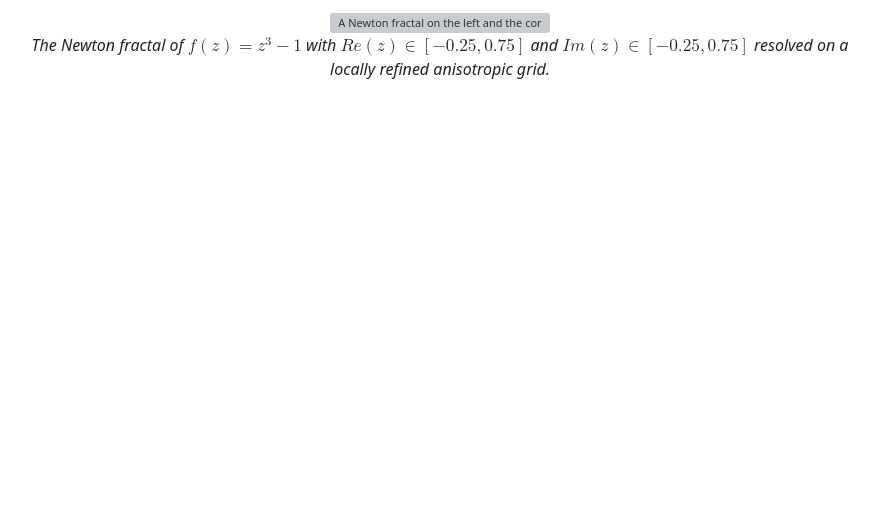
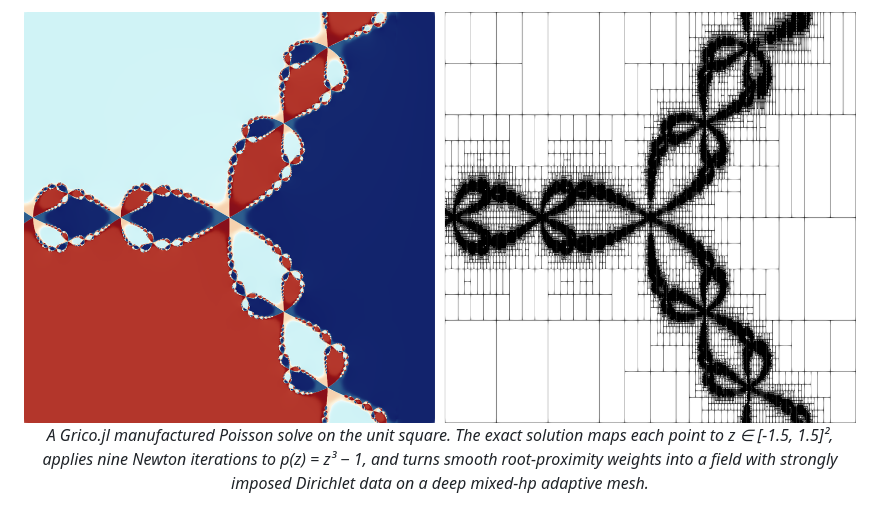
Before and after one commit to schmaeke/schmaeke, a Markdown page: README.md, the part around the change. Drawn GitHub-style; pictures changed too: newton_fractal_fe_solution_light.png (added); blank space fills up the shorter version; grey boxes are pictures that could not be loaded.

Commit message:
Update profile README fractal image

```diff
--- a/README.md
+++ b/README.md
@@ -1,4 +1,8 @@
-<p align = "center">
-    <img src = "./newton_fractal_on_aniso_mesh.png" alt = "A Newton fractal on the left and the corresponding anisotropic mesh on the right." width = "100%"/><br>
-    <i>The Newton fractal of $f(z) = z^3 - 1$ with $Re(z) \in [-0.25, 0.75]$ and $Im(z) \in [-0.25, 0.75]$ resolved on a locally refined anisotropic grid.</i>
+<p align="center">
+    <picture>
+        <source media="(prefers-color-scheme: dark)" srcset="./newton_fractal_fe_solution_dark.png">
+        <source media="(prefers-color-scheme: light)" srcset="./newton_fractal_fe_solution_light.png">
+        <img src="./newton_fractal_fe_solution_light.png" alt="Newton-fractal finite element solution with its mixed-hp adaptive mesh." width="100%">
+    </picture><br>
+    <i>A Grico.jl manufactured Poisson solve on the unit square. The exact solution maps each point to z ∈ [-1.5, 1.5]², applies nine Newton iterations to p(z) = z³ − 1, and turns smooth root-proximity weights into a field with strongly imposed Dirichlet data on a deep mixed-hp adaptive mesh.</i>
 </p>
```
Also changed, not shown: newton_fractal_fe_solution_dark.png (added), 1 other file.
